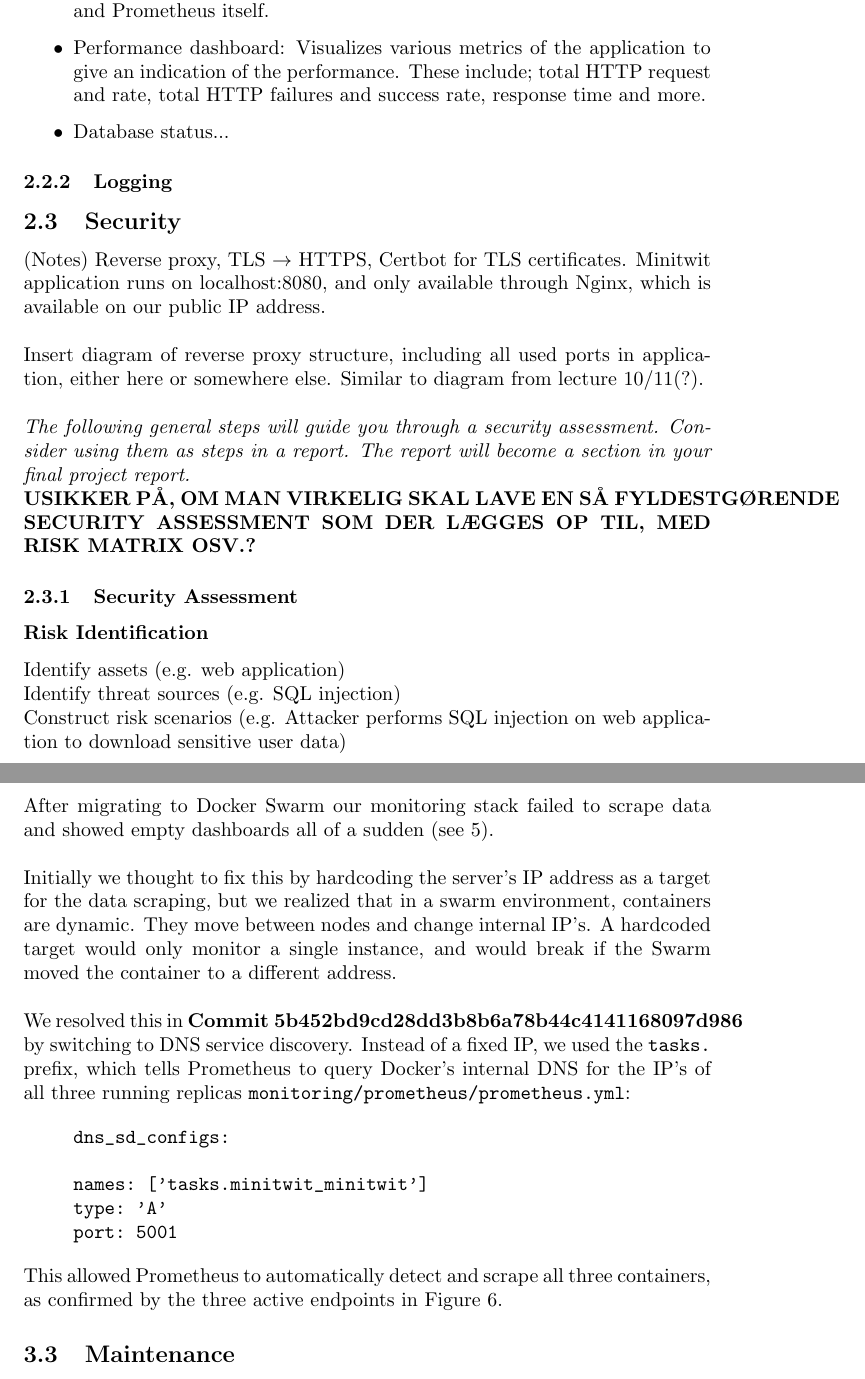
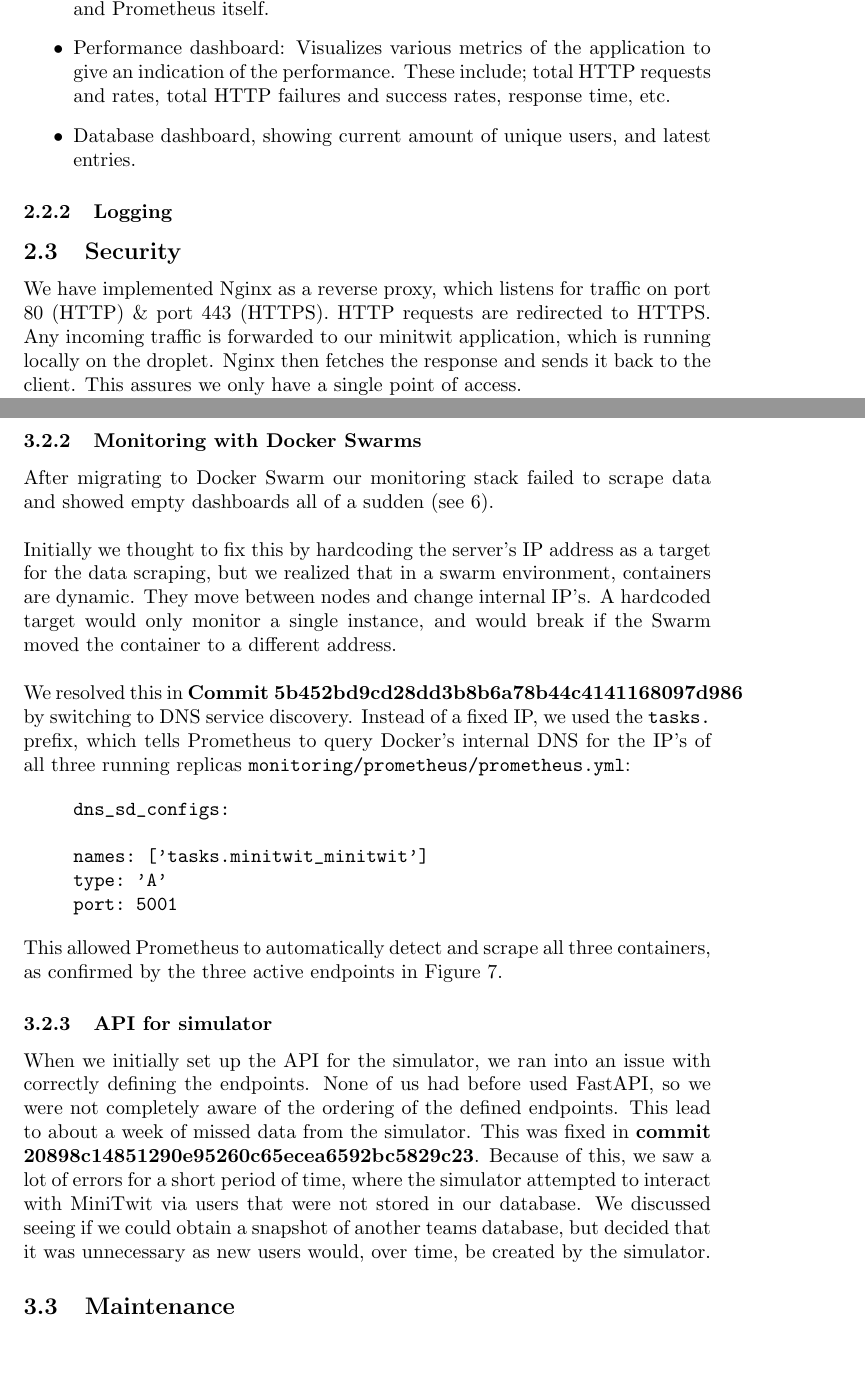
Before and after one commit to jskoven/Devops2026_jklo_jakst_aing_asjo_mbln, a LaTeX document (report/main.tex, which reads report/ProcessPerspective.tex, report/ReflectionPerspective.tex): two parts of pages 7 and 10 of 13 before the commit and two parts of pages 9 and 12 of 16 after it, joined at a grey line, cut so that both start at the same text, the shorter picture padded with empty space. Compiled offline with pdfLaTeX.

Commit message:
update report & report build workflow

```diff
--- a/report/ProcessPerspective.tex
+++ b/report/ProcessPerspective.tex
@@ -42,22 +47,15 @@ The Docker Swarm runs with 3 replicas, ensuring that up to 2 containers can go d
 \noindent This is all to get a real-time overview of the systems health and performance. We maintain the following three dashboards:
 \begin{itemize}
     \item Health dashboard: Tells us the status (UP/DOWN) of the application and Prometheus itself.
-    \item Performance dashboard: Visualizes various metrics of the application to give an indication of the performance. These include; total HTTP request and rate, total HTTP failures and success rate, response time and more.
-    \item Database status... % cant access grafana and dont remember what the database dashboard shows exactly..
+    \item Performance dashboard: Visualizes various metrics of the application to give an indication of the performance. These include; total HTTP requests and rates, total HTTP failures and success rates, response time, etc.
+    \item Database dashboard, showing current amount of unique users, and latest entries.
 \end{itemize}
 
 \subsubsection{Logging}
 
 \subsection{Security}
-(Notes) Reverse proxy, TLS $\rightarrow$ HTTPS, Certbot for TLS certificates. Minitwit application runs on localhost:8080, and only available through Nginx, which is available on our public IP address.\\
+\noindent We have implemented Nginx as a reverse proxy, which listens for traffic on port 80 (HTTP) \& port 443 (HTTPS). HTTP requests are redirected to HTTPS. Any incoming traffic is forwarded to our minitwit application, which is running locally on the droplet. Nginx then fetches the response and sends it back to the client. This assures we only have a single point of access. \\
+\noindent Certbot manages SSL certificates, ensuring all communication for end users is TLS encrypted. \\
 
-\noindent Insert diagram of reverse proxy structure, including all used ports in application, either here or somewhere else. Similar to diagram from lecture 10/11(?).\\
+\noindent We use Uncomplicated Firewall (UFW) to only expose certain ports.
 
-\noindent \textit{The following general steps will guide you through a security assessment. Consider using them as steps in a report. The report will become a section in your final project report.} \\
-\textbf{USIKKER PÅ, OM MAN VIRKELIG SKAL LAVE EN SÅ FYLDESTGØRENDE SECURITY ASSESSMENT SOM DER LÆGGES OP TIL, MED RISK MATRIX OSV.?}
-\subsubsection{Security Assessment}
-\subsubsection*{Risk Identification}
-Identify assets (e.g. web application)\\
-Identify threat sources (e.g. SQL injection)\\
-Construct risk scenarios (e.g. Attacker performs SQL injection on web application to download sensitive user data)
-\subsubsection*{Risk Analysis}
--- a/report/ReflectionPerspective.tex
+++ b/report/ReflectionPerspective.tex
@@ -57,6 +57,10 @@ port: 5001
 \end{quote}
 
 \noindent This allowed Prometheus to automatically detect and scrape all three containers, as confirmed by the three active endpoints in Figure \ref{fig:monitoring_fixed}.
+
+\subsubsection{API for simulator}
+When we initially set up the API for the simulator, we ran into an issue with correctly defining the endpoints. None of us had before used FastAPI, so we were not completely aware of the ordering of the defined endpoints. This lead to about a week of missed data from the simulator. This was fixed in \textbf{commit 20898c14851290e95260c65ecea6592bc5829c23}. Because of this, we saw a lot of errors for a short period of time, where the simulator attempted to interact with MiniTwit via users that were not stored in our database. We discussed seeing if we could obtain a snapshot of another teams database, but decided that it was unnecessary as new users would, over time, be created by the simulator.
+
 \subsection{Maintenance}
 % server was down at some point right? what happend there?
 
```
Also changed, not shown: .github/workflows/build-report.yml (+8 -6 lines), report/SystemPerspective.tex (+16 -2 lines), report/TODO.tex (+1 -1 lines), report/img/Component_diagram-3.jpg (added), report/ProcessPerspective.tex (15 more changed lines).
